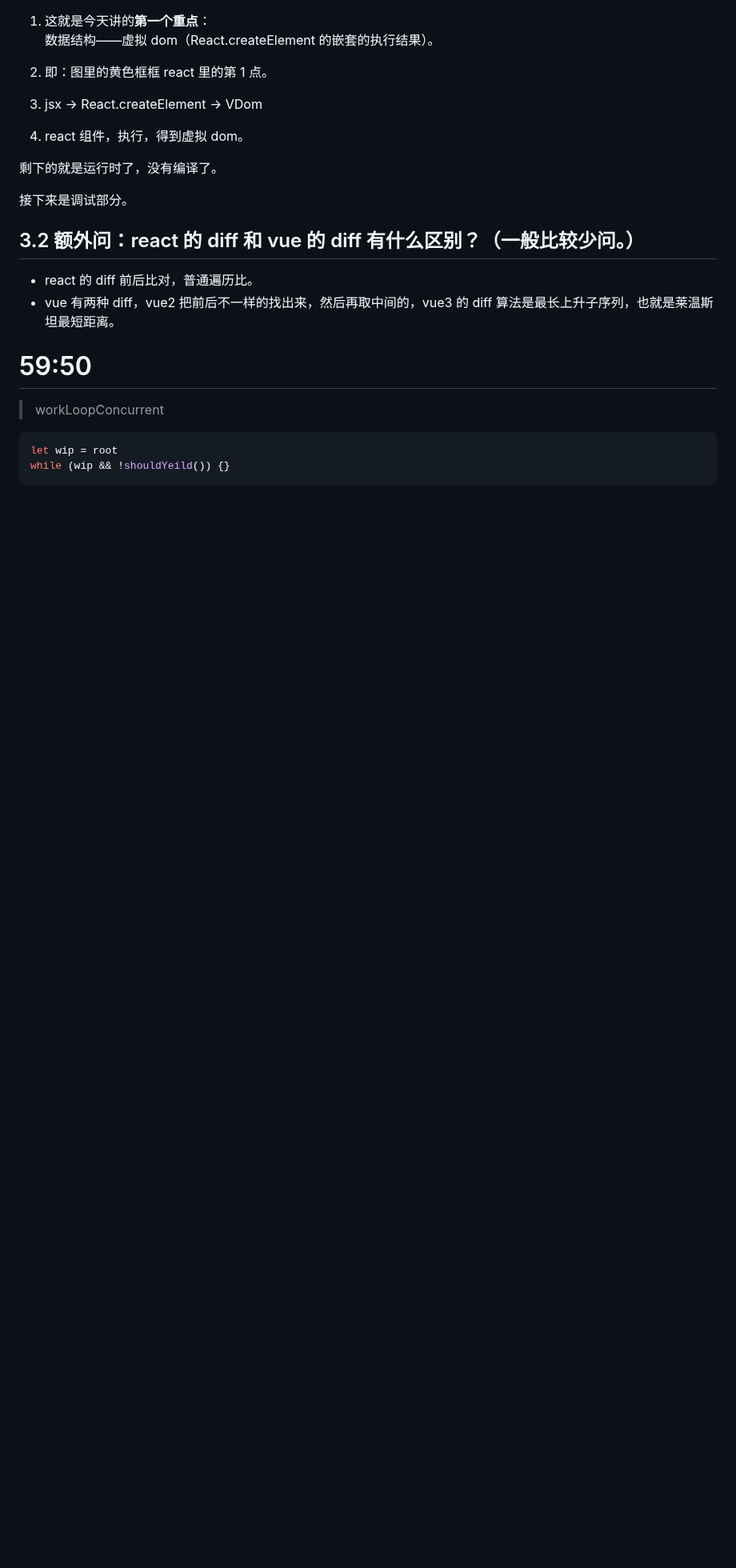
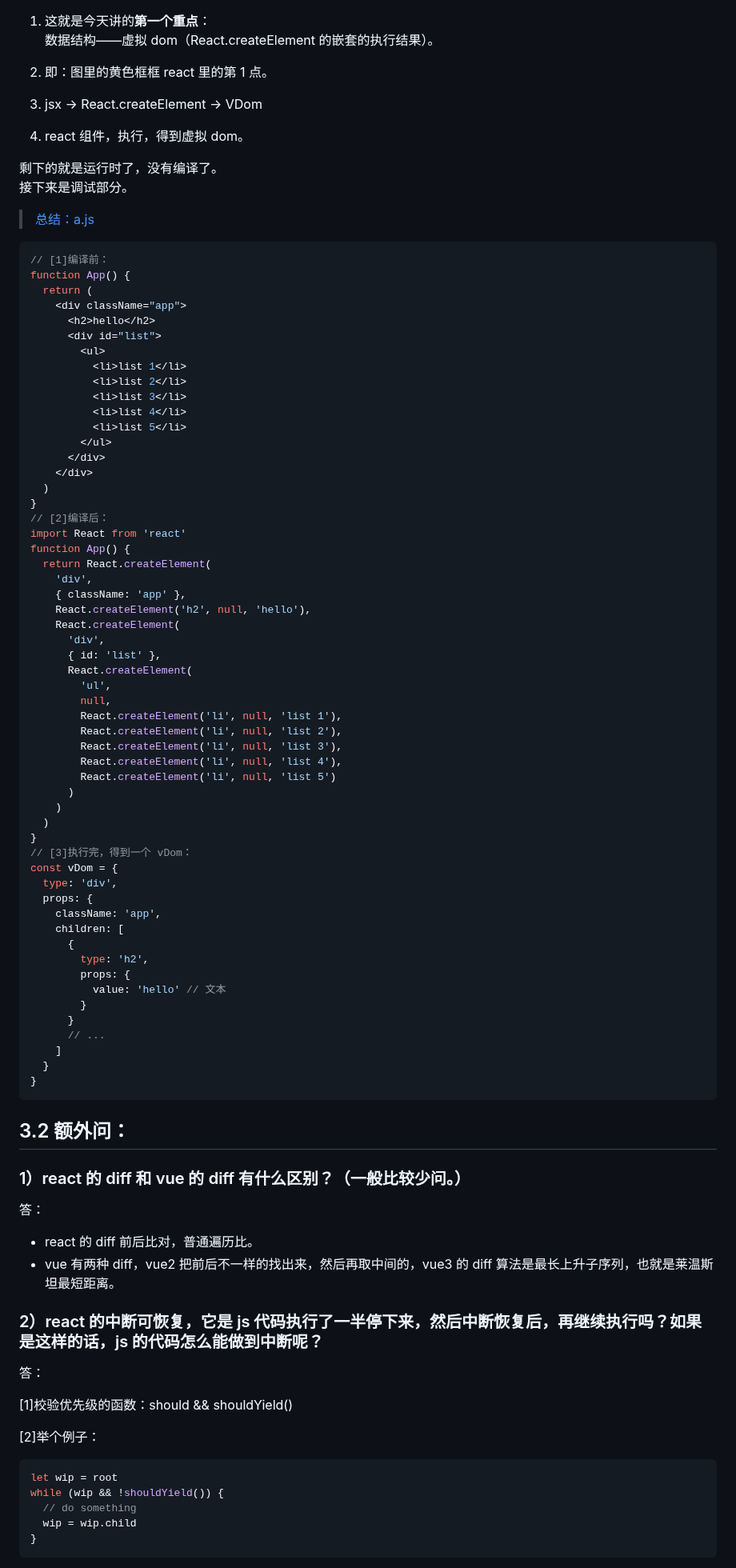
Before and after one commit to djsz3y/zhaowa-study-notes, a Markdown page: formal_lessons/react_0521_sourcecode_1.md, the part around one of its changes. Shown at 80% size. GitHub-like rendering; blank space fills up the shorter version.

````diff
--- a/formal_lessons/react_0521_sourcecode_1.md
+++ b/formal_lessons/react_0521_sourcecode_1.md
@@ -481,20 +487,90 @@ const vDom = {
 4. react 组件，执行，得到虚拟 dom。
 
 剩下的就是运行时了，没有编译了。
-
 接下来是调试部分。
 
-## 3.2 额外问：react 的 diff 和 vue 的 diff 有什么区别？（一般比较少问。）
+> [总结：a.js](./practice_is_the_sole_criterion_for_testing_truth/react-17-study/src/a.js)
+
+```js
+// [1]编译前：
+function App() {
+  return (
+    <div className="app">
+      <h2>hello</h2>
+      <div id="list">
+        <ul>
+          <li>list 1</li>
+          <li>list 2</li>
+          <li>list 3</li>
+          <li>list 4</li>
+          <li>list 5</li>
+        </ul>
+      </div>
+    </div>
+  )
+}
+// [2]编译后：
+import React from 'react'
+function App() {
+  return React.createElement(
+    'div',
+    { className: 'app' },
+    React.createElement('h2', null, 'hello'),
+    React.createElement(
+      'div',
+      { id: 'list' },
+      React.createElement(
+        'ul',
+        null,
+        React.createElement('li', null, 'list 1'),
+        React.createElement('li', null, 'list 2'),
+        React.createElement('li', null, 'list 3'),
+        React.createElement('li', null, 'list 4'),
+        React.createElement('li', null, 'list 5')
+      )
+    )
+  )
+}
+// [3]执行完，得到一个 vDom：
+const vDom = {
+  type: 'div',
+  props: {
+    className: 'app',
+    children: [
+      {
+        type: 'h2',
+        props: {
+          value: 'hello' // 文本
+        }
+      }
+      // ...
+    ]
+  }
+}
+```
+
+## 3.2 额外问：
+
+### 1）react 的 diff 和 vue 的 diff 有什么区别？（一般比较少问。）
+
+答：
 
 - react 的 diff 前后比对，普通遍历比。
 - vue 有两种 diff，vue2 把前后不一样的找出来，然后再取中间的，vue3 的 diff 算法是最长上升子序列，也就是莱温斯坦最短距离。
 
-# 59:50
+### 2）react 的中断可恢复，它是 js 代码执行了一半停下来，然后中断恢复后，再继续执行吗？如果是这样的话，js 的代码怎么能做到中断呢？
 
-> workLoopConcurrent
+答：
+
+[1]校验优先级的函数：should && shouldYield()
+
+[2]举个例子：
 
 ```js
 let wip = root
-while (wip && !shouldYeild()) {}
+while (wip && !shouldYield()) {
+  // do something
+  wip = wip.child
+}
 ```
 
````
Also changed, not shown: other parts of formal_lessons/react_0521_sourcecode_1.md (+156 -9 lines).
